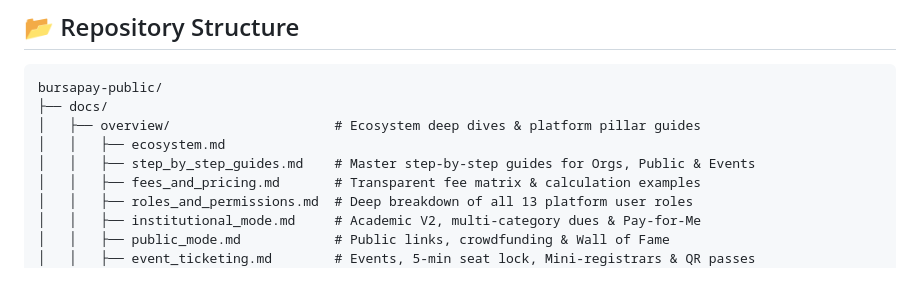
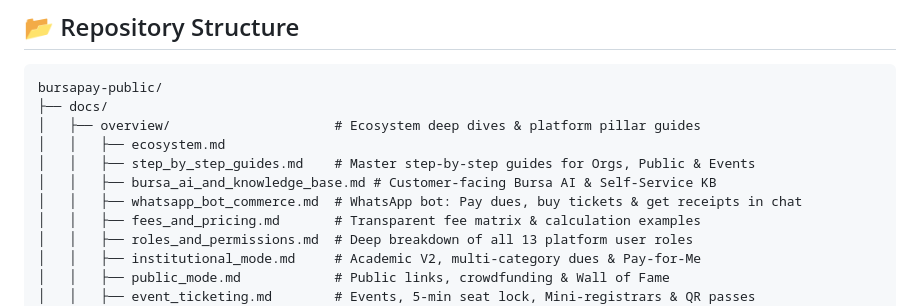
Before and after one commit to goodyness/bursapay, a Markdown page: README.md, the part around the change. GitHub-like rendering; blank space fills up the shorter version.

Commit message:
docs: add WhatsApp Conversational Commerce Bot and customer-facing Bursa AI & Knowledge Base documentation

```diff
--- a/README.md
+++ b/README.md
@@ -135,6 +135,8 @@ bursapay-public/
 │   ├── overview/                     # Ecosystem deep dives & platform pillar guides
 │   │   ├── ecosystem.md
 │   │   ├── step_by_step_guides.md    # Master step-by-step guides for Orgs, Public & Events
+│   │   ├── bursa_ai_and_knowledge_base.md # Customer-facing Bursa AI & Self-Service KB
+│   │   ├── whatsapp_bot_commerce.md  # WhatsApp bot: Pay dues, buy tickets & get receipts in chat
 │   │   ├── fees_and_pricing.md       # Transparent fee matrix & calculation examples
 │   │   ├── roles_and_permissions.md  # Deep breakdown of all 13 platform user roles
 │   │   ├── institutional_mode.md     # Academic V2, multi-category dues & Pay-for-Me
```
Also changed, not shown: docs/overview/bursa_ai_and_knowledge_base.md (added, +82 -0 lines), docs/overview/whatsapp_bot_commerce.md (added, +79 -0 lines).
